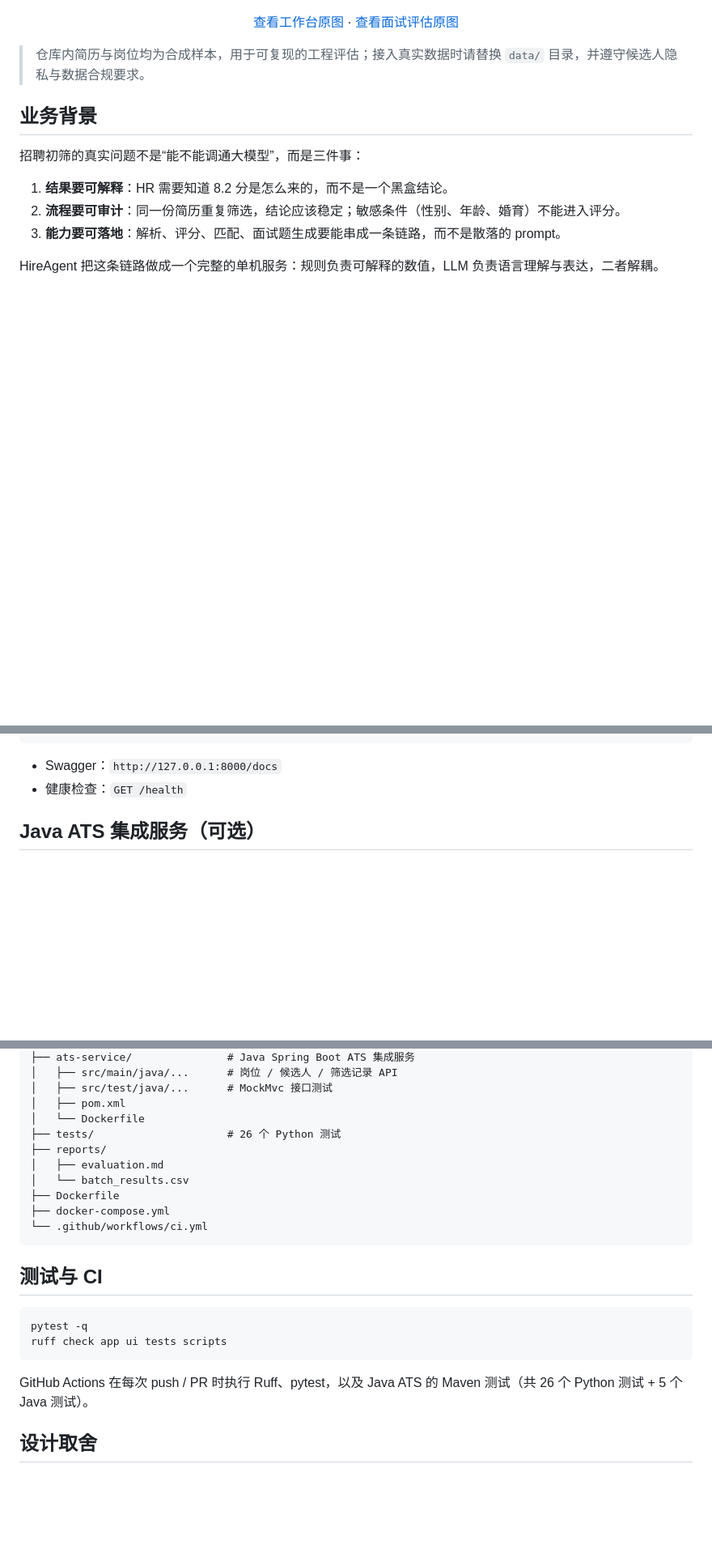
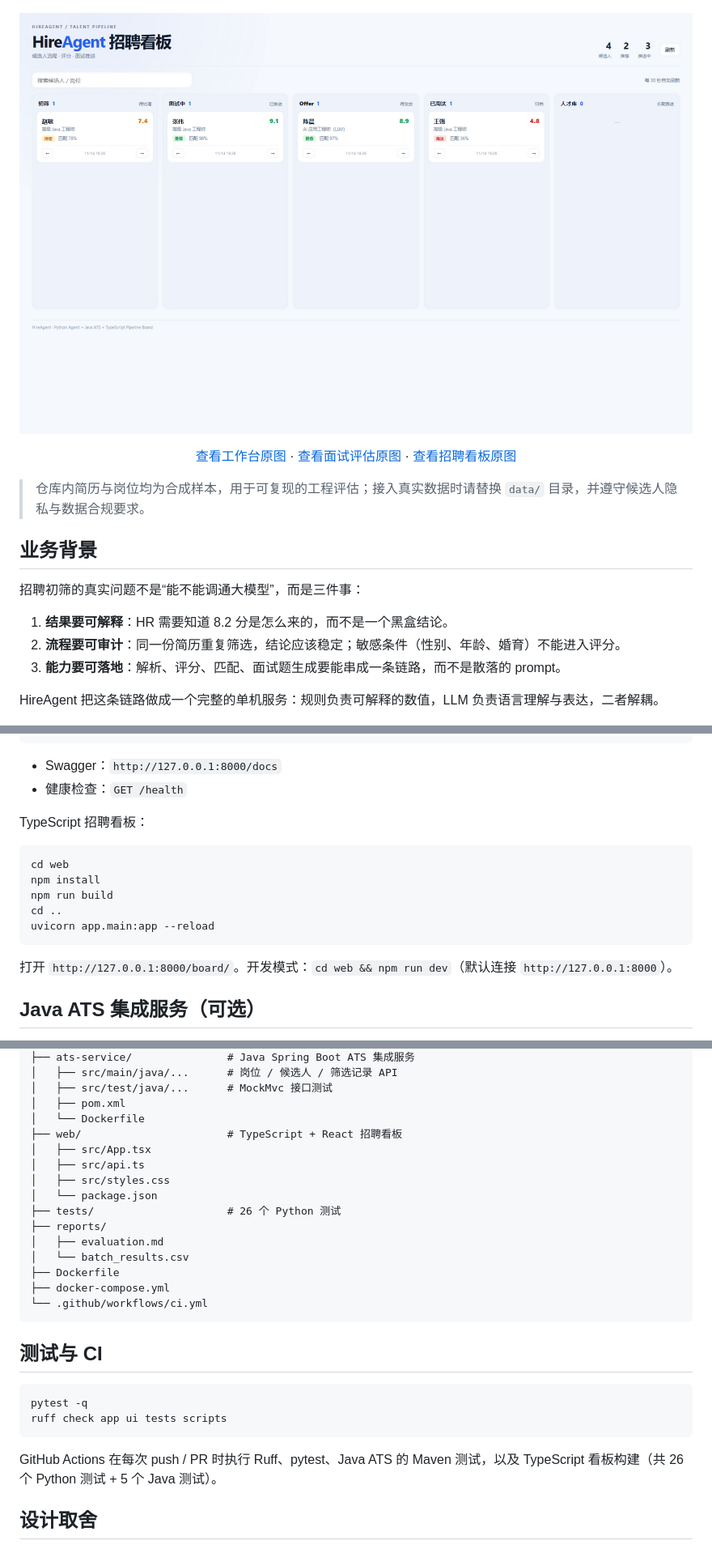
Before and after one commit to yuweian195/hire-agent, a Markdown page: README.md, 3 parts joined by grey strips. Shown at 81% size. GitHub-like rendering; pictures changed too: docs/screenshots/pipeline-board.png (added); blank space fills up the shorter version.

````diff
--- a/README.md
+++ b/README.md
@@ -14,7 +14,9 @@
 
 <p align="center"><a href="docs/screenshots/interview-evaluation.png"><img src="docs/screenshots/interview-evaluation.png" alt="面试评估" width="900"></a></p>
 
-<p align="center"><a href="docs/screenshots/workbench.png">查看工作台原图</a> · <a href="docs/screenshots/interview-evaluation.png">查看面试评估原图</a></p>
+<p align="center"><a href="docs/screenshots/pipeline-board.png"><img src="docs/screenshots/pipeline-board.png" alt="TypeScript 招聘看板" width="900"></a></p>
+
+<p align="center"><a href="docs/screenshots/workbench.png">查看工作台原图</a> · <a href="docs/screenshots/interview-evaluation.png">查看面试评估原图</a> · <a href="docs/screenshots/pipeline-board.png">查看招聘看板原图</a></p>
 
 > 仓库内简历与岗位均为合成样本，用于可复现的工程评估；接入真实数据时请替换 `data/` 目录，并遵守候选人隐私与数据合规要求。
 
@@ -102,6 +105,18 @@ uvicorn app.main:app --reload
 
 - Swagger：`http://127.0.0.1:8000/docs`
 - 健康检查：`GET /health`
+
+TypeScript 招聘看板：
+
+```bash
+cd web
+npm install
+npm run build
+cd ..
+uvicorn app.main:app --reload
+```
+
+打开 `http://127.0.0.1:8000/board/`。开发模式：`cd web && npm run dev`（默认连接 `http://127.0.0.1:8000`）。
 
 ## Java ATS 集成服务（可选）
 
@@ -252,6 +267,11 @@ hire-agent/
 │   ├── src/test/java/...      # MockMvc 接口测试
 │   ├── pom.xml
 │   └── Dockerfile
+├── web/                       # TypeScript + React 招聘看板
+│   ├── src/App.tsx
+│   ├── src/api.ts
+│   ├── src/styles.css
+│   └── package.json
 ├── tests/                     # 26 个 Python 测试
 ├── reports/
 │   ├── evaluation.md
@@ -268,7 +288,7 @@ pytest -q
 ruff check app ui tests scripts
 ```
 
-GitHub Actions 在每次 push / PR 时执行 Ruff、pytest，以及 Java ATS 的 Maven 测试（共 26 个 Python 测试 + 5 个 Java 测试）。
+GitHub Actions 在每次 push / PR 时执行 Ruff、pytest、Java ATS 的 Maven 测试，以及 TypeScript 看板构建（共 26 个 Python 测试 + 5 个 Java 测试）。
 
 ## 设计取舍
 
````
Also changed, not shown: other parts of README.md (+2 -1 lines), CHANGELOG.md (+1 -0 lines), 16 other files.
